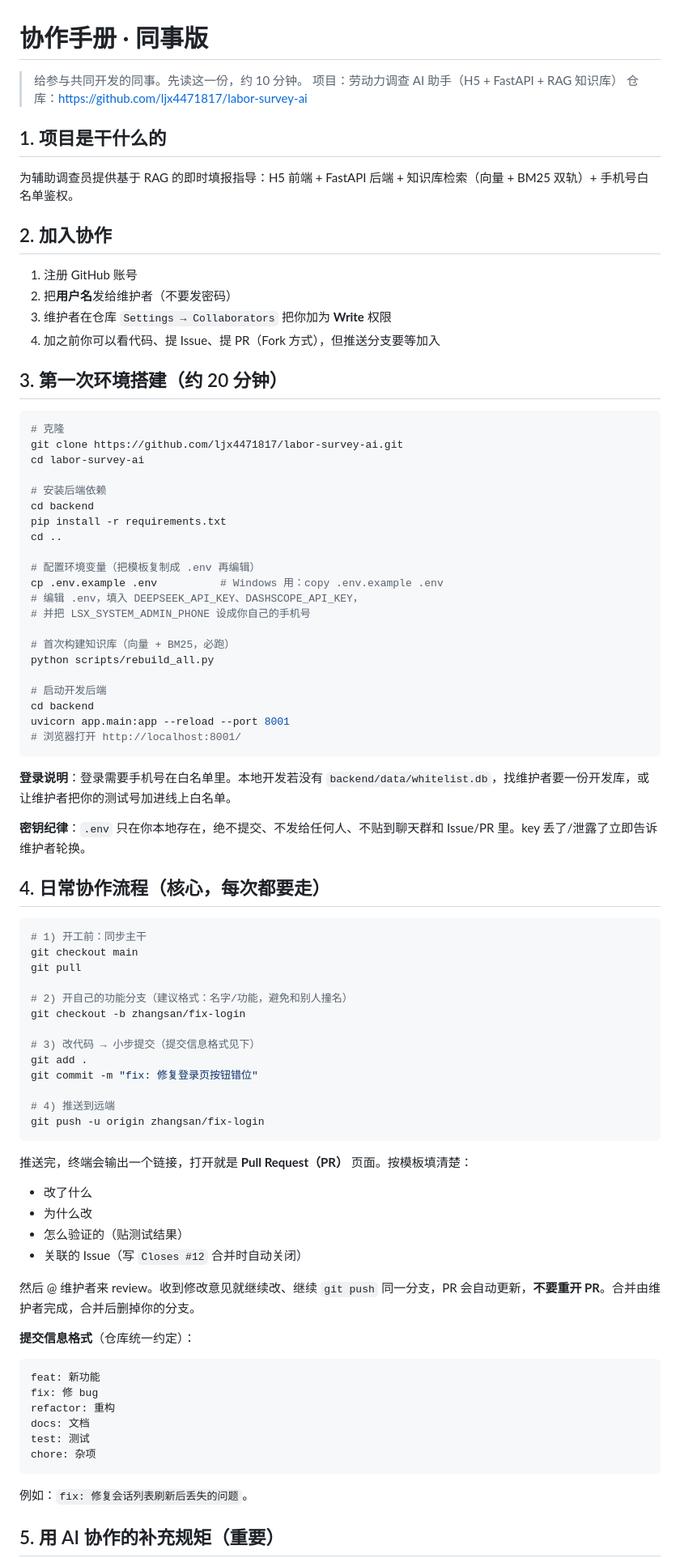
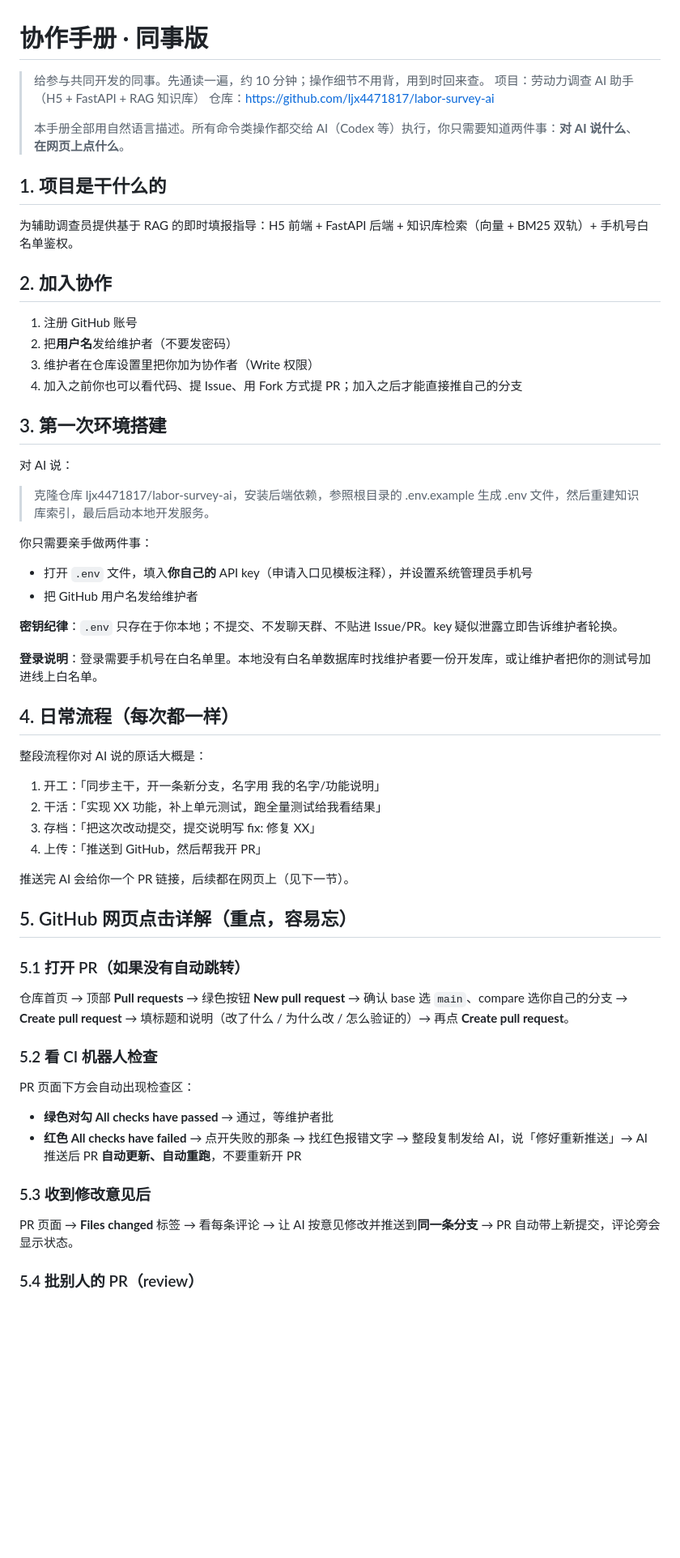
Before and after one commit to ljx4471817/labor-survey-ai, a Markdown page: docs/协作手册-同事版.md, the part around one of its changes. Shown at 81% size. Drawn GitHub-style; blank space fills up the shorter version.

Commit message:
docs: 协作手册改为自然语言版（GitHub 网页点击详解 + 维护者自批合流程）

````diff
--- a/docs/协作手册-同事版.md
+++ b/docs/协作手册-同事版.md
@@ -1,8 +1,10 @@
 # 协作手册 · 同事版
 
-> 给参与共同开发的同事。先读这一份，约 10 分钟。
+> 给参与共同开发的同事。先通读一遍，约 10 分钟；操作细节不用背，用到时回来查。
 > 项目：劳动力调查 AI 助手（H5 + FastAPI + RAG 知识库）
 > 仓库：<https://github.com/ljx4471817/labor-survey-ai>
+>
+> 本手册全部用自然语言描述。所有命令类操作都交给 AI（Codex 等）执行，你只需要知道两件事：**对 AI 说什么**、**在网页上点什么**。
 
 ## 1. 项目是干什么的
 
@@ -12,78 +14,51 @@
 
 1. 注册 GitHub 账号
 2. 把**用户名**发给维护者（不要发密码）
-3. 维护者在仓库 `Settings → Collaborators` 把你加为 **Write** 权限
-4. 加之前你可以看代码、提 Issue、提 PR（Fork 方式），但推送分支要等加入
+3. 维护者在仓库设置里把你加为协作者（Write 权限）
+4. 加入之前你也可以看代码、提 Issue、用 Fork 方式提 PR；加入之后才能直接推自己的分支
 
-## 3. 第一次环境搭建（约 20 分钟）
+## 3. 第一次环境搭建
 
-```bash
-# 克隆
-git clone https://github.com/ljx4471817/labor-survey-ai.git
-cd labor-survey-ai
+对 AI 说：
 
-# 安装后端依赖
-cd backend
-pip install -r requirements.txt
-cd ..
+> 克隆仓库 ljx4471817/labor-survey-ai，安装后端依赖，参照根目录的 .env.example 生成 .env 文件，然后重建知识库索引，最后启动本地开发服务。
 
-# 配置环境变量（把模板复制成 .env 再编辑）
-cp .env.example .env          # Windows 用：copy .env.example .env
-# 编辑 .env，填入 DEEPSEEK_API_KEY、DASHSCOPE_API_KEY，
-# 并把 LSX_SYSTEM_ADMIN_PHONE 设成你自己的手机号
+你只需要亲手做两件事：
 
-# 首次构建知识库（向量 + BM25，必跑）
-python scripts/rebuild_all.py
+- 打开 `.env` 文件，填入**你自己的** API key（申请入口见模板注释），并设置系统管理员手机号
+- 把 GitHub 用户名发给维护者
 
-# 启动开发后端
-cd backend
-uvicorn app.main:app --reload --port 8001
-# 浏览器打开 http://localhost:8001/
-```
+**密钥纪律**：`.env` 只存在于你本地；不提交、不发聊天群、不贴进 Issue/PR。key 疑似泄露立即告诉维护者轮换。
 
-**登录说明**：登录需要手机号在白名单里。本地开发若没有 `backend/data/whitelist.db`，找维护者要一份开发库，或让维护者把你的测试号加进线上白名单。
+**登录说明**：登录需要手机号在白名单里。本地没有白名单数据库时找维护者要一份开发库，或让维护者把你的测试号加进线上白名单。
 
-**密钥纪律**：`.env` 只在你本地存在，绝不提交、不发给任何人、不贴到聊天群和 Issue/PR 里。key 丢了/泄露了立即告诉维护者轮换。
+## 4. 日常流程（每次都一样）
 
-## 4. 日常协作流程（核心，每次都要走）
+整段流程你对 AI 说的原话大概是：
 
-```bash
-# 1) 开工前：同步主干
-git checkout main
-git pull
+1. 开工：「同步主干，开一条新分支，名字用 我的名字/功能说明」
+2. 干活：「实现 XX 功能，补上单元测试，跑全量测试给我看结果」
+3. 存档：「把这次改动提交，提交说明写 fix: 修复 XX」
+4. 上传：「推送到 GitHub，然后帮我开 PR」
 
-# 2) 开自己的功能分支（建议格式：名字/功能，避免和别人撞名）
-git checkout -b zhangsan/fix-login
+推送完 AI 会给你一个 PR 链接，后续都在网页上（见下一节）。
 
-# 3) 改代码 → 小步提交（提交信息格式见下）
-git add .
-git commit -m "fix: 修复登录页按钮错位"
+## 5. GitHub 网页点击详解（重点，容易忘）
 
-# 4) 推送到远端
-git push -u origin zhangsan/fix-login
-```
+### 5.1 打开 PR（如果没有自动跳转）
 
-推送完，终端会输出一个链接，打开就是 **Pull Request（PR）** 页面。按模板填清楚：
+仓库首页 → 顶部 **Pull requests** → 绿色按钮 **New pull request** → 确认 base 选 `main`、compare 选你自己的分支 → **Create pull request** → 填标题和说明（改了什么 / 为什么改 / 怎么验证的）→ 再点 **Create pull request**。
 
-- 改了什么
-- 为什么改
-- 怎么验证的（贴测试结果）
-- 关联的 Issue（写 `Closes #12` 合并时自动关闭）
+### 5.2 看 CI 机器人检查
 
-然后 @ 维护者来 review。收到修改意见就继续改、继续 `git push` 同一分支，PR 会自动更新，**不要重开 PR**。合并由维护者完成，合并后删掉你的分支。
+PR 页面下方会自动出现检查区：
 
-**提交信息格式**（仓库统一约定）：
+- **绿色对勾 All checks have passed** → 通过，等维护者批
+- **红色 All checks have failed** → 点开失败的那条 → 找红色报错文字 → 整段复制发给 AI，说「修好重新推送」→ AI 推送后 PR **自动更新、自动重跑**，不要重新开 PR
 
-```
-feat: 新功能
-fix: 修 bug
-refactor: 重构
-docs: 文档
-test: 测试
-chore: 杂项
-```
+### 5.3 收到修改意见后
 
-例如：`fix: 修复会话列表刷新后丢失的问题`。
+PR 页面 → **Files changed** 标签 → 看每条评论 → 让 AI 按意见修改并推送到**同一条分支** → PR 自动带上新提交，评论旁会显示状态。
 
-## 5. 用 AI 协作的补充规矩（重要）
+### 5.4 批别人的 PR（review）
 
````
Also changed, not shown: other parts of docs/协作手册-同事版.md (+37 -78 lines), docs/协作手册-维护者版.md (+70 -87 lines).
